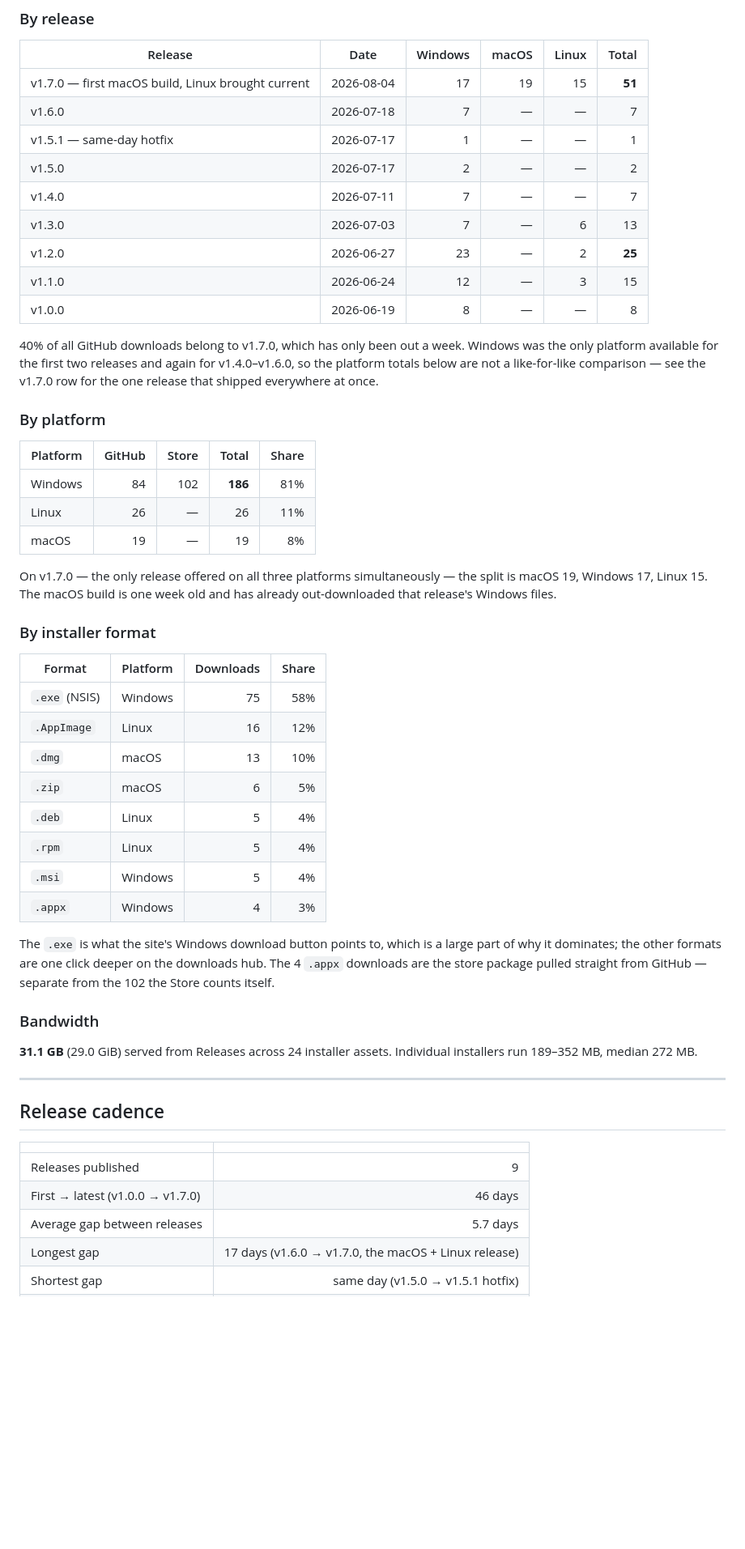
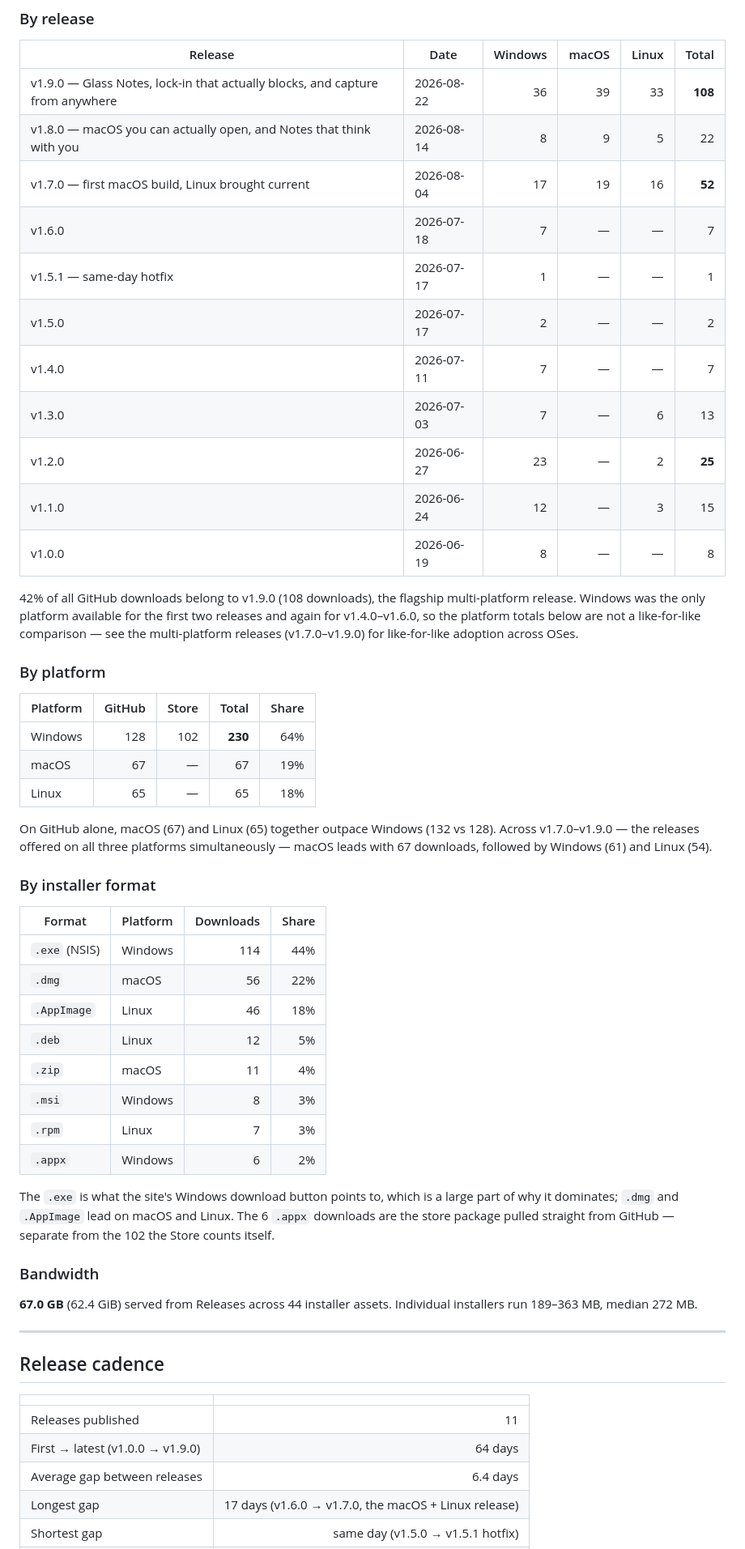
Before and after one commit to 0xabhilok/lockinra-site, a Markdown page: README.md, the part around one of its changes. Shown at 81% size. GitHub-like rendering; blank space fills up the shorter version.

Commit message:
Update download counts and release metrics in README

```diff
--- a/README.md
+++ b/README.md
@@ -36,7 +36,9 @@ Store's 102 is a single lifetime figure with no date breakdown, so it can't be p
 
 | Release | Date | Windows | macOS | Linux | Total |
 | --- | --- | ---: | ---: | ---: | ---: |
-| v1.7.0 — first macOS build, Linux brought current | 2026-08-04 | 17 | 19 | 15 | **51** |
+| v1.9.0 — Glass Notes, lock-in that actually blocks, and capture from anywhere | 2026-08-22 | 36 | 39 | 33 | **108** |
+| v1.8.0 — macOS you can actually open, and Notes that think with you | 2026-08-14 | 8 | 9 | 5 | 22 |
+| v1.7.0 — first macOS build, Linux brought current | 2026-08-04 | 17 | 19 | 16 | **52** |
 | v1.6.0 | 2026-07-18 | 7 | — | — | 7 |
 | v1.5.1 — same-day hotfix | 2026-07-17 | 1 | — | — | 1 |
 | v1.5.0 | 2026-07-17 | 2 | — | — | 2 |
@@ -46,43 +48,43 @@ Store's 102 is a single lifetime figure with no date breakdown, so it can't be p
 | v1.1.0 | 2026-06-24 | 12 | — | 3 | 15 |
 | v1.0.0 | 2026-06-19 | 8 | — | — | 8 |
 
-40% of all GitHub downloads belong to v1.7.0, which has only been out a week. Windows was the only
+42% of all GitHub downloads belong to v1.9.0 (108 downloads), the flagship multi-platform release. Windows was the only
 platform available for the first two releases and again for v1.4.0–v1.6.0, so the platform totals below
-are not a like-for-like comparison — see the v1.7.0 row for the one release that shipped everywhere at once.
+are not a like-for-like comparison — see the multi-platform releases (v1.7.0–v1.9.0) for like-for-like adoption across OSes.
 
 ### By platform
 
 | Platform | GitHub | Store | Total | Share |
 | --- | ---: | ---: | ---: | ---: |
-| Windows | 84 | 102 | **186** | 81% |
-| Linux | 26 | — | 26 | 11% |
-| macOS | 19 | — | 19 | 8% |
+| Windows | 128 | 102 | **230** | 64% |
+| macOS | 67 | — | 67 | 19% |
+| Linux | 65 | — | 65 | 18% |
 
-On v1.7.0 — the only release offered on all three platforms simultaneously — the split is macOS 19,
-Windows 17, Linux 15. The macOS build is one week old and has already out-downloaded that release's
-Windows files.
+On GitHub alone, macOS (67) and Linux (65) together outpace Windows (132 vs 128). Across v1.7.0–v1.9.0 — the
+releases offered on all three platforms simultaneously — macOS leads with 67 downloads, followed by
+Windows (61) and Linux (54).
 
 ### By installer format
 
 | Format | Platform | Downloads | Share |
 | --- | --- | ---: | ---: |
-| `.exe` (NSIS) | Windows | 75 | 58% |
-| `.AppImage` | Linux | 16 | 12% |
-| `.dmg` | macOS | 13 | 10% |
-| `.zip` | macOS | 6 | 5% |
-| `.deb` | Linux | 5 | 4% |
-| `.rpm` | Linux | 5 | 4% |
-| `.msi` | Windows | 5 | 4% |
-| `.appx` | Windows | 4 | 3% |
+| `.exe` (NSIS) | Windows | 114 | 44% |
+| `.dmg` | macOS | 56 | 22% |
+| `.AppImage` | Linux | 46 | 18% |
+| `.deb` | Linux | 12 | 5% |
+| `.zip` | macOS | 11 | 4% |
+| `.msi` | Windows | 8 | 3% |
+| `.rpm` | Linux | 7 | 3% |
+| `.appx` | Windows | 6 | 2% |
 
 The `.exe` is what the site's Windows download button points to, which is a large part of why it
-dominates; the other formats are one click deeper on the downloads hub. The 4 `.appx` downloads are the
+dominates; `.dmg` and `.AppImage` lead on macOS and Linux. The 6 `.appx` downloads are the
 store package pulled straight from GitHub — separate from the 102 the Store counts itself.
 
 ### Bandwidth
 
-**31.1 GB** (29.0 GiB) served from Releases across 24 installer assets. Individual installers run
-189–352 MB, median 272 MB.
+**67.0 GB** (62.4 GiB) served from Releases across 44 installer assets. Individual installers run
+189–363 MB, median 272 MB.
 
 ---
 
@@ -90,8 +92,8 @@ store package pulled straight from GitHub — separate from the 102 the Store co
 
 | | |
 | --- | ---: |
-| Releases published | 9 |
-| First → latest (v1.0.0 → v1.7.0) | 46 days |
-| Average gap between releases | 5.7 days |
+| Releases published | 11 |
+| First → latest (v1.0.0 → v1.9.0) | 64 days |
+| Average gap between releases | 6.4 days |
 | Longest gap | 17 days (v1.6.0 → v1.7.0, the macOS + Linux release) |
 | Shortest gap | same day (v1.5.0 → v1.5.1 hotfix) |
```
Also changed, not shown: other parts of README.md (+15 -15 lines).
